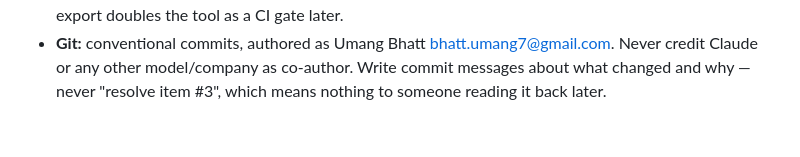
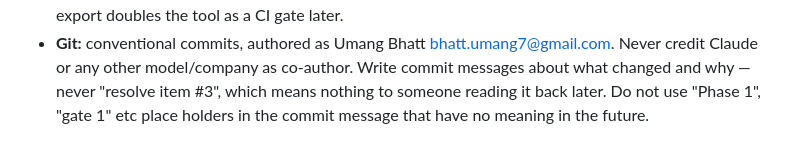
Before and after one commit to bhattumang7/mssql-silentscan, a Markdown page: CLAUDE.md, the part around the change. Rendered like a GitHub page.

Commit message:
Clarify commit message convention: no phase/gate placeholders

```diff
--- a/CLAUDE.md
+++ b/CLAUDE.md
@@ -123,4 +123,6 @@ published externally without Umang's explicit go-ahead.
 * **Git:** conventional commits, authored as Umang Bhatt
   <bhatt.umang7@gmail.com>. Never credit Claude or any other model/company as
   co-author. Write commit messages about what changed and why — never
-  "resolve item #3", which means nothing to someone reading it back later.
+  "resolve item #3", which means nothing to someone reading it back later. Do not
+  use "Phase 1", "gate 1" etc place holders in the commit message that have
+  no meaning in the future.
```
